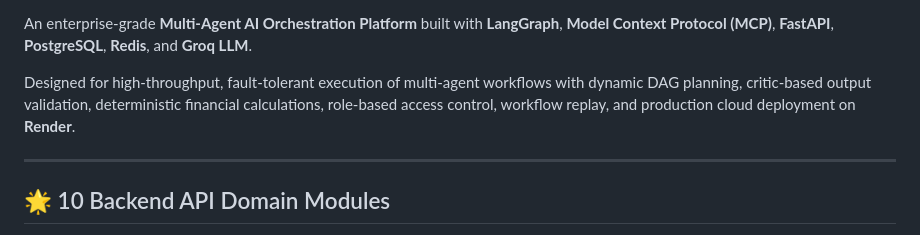
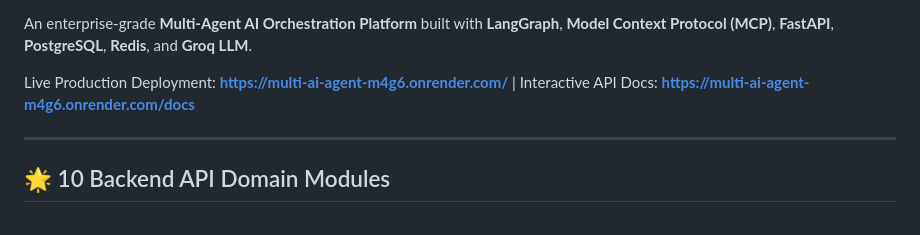
Before and after one commit to backendwithvishal/Multi_AI_Agent, a Markdown page: README.md, the part around one of its changes. GitHub-like rendering.

Commit message:
docs: add live Render deployment URL to README and deployment guide

```diff
--- a/README.md
+++ b/README.md
@@ -9,7 +10,7 @@
 
 An enterprise-grade **Multi-Agent AI Orchestration Platform** built with **LangGraph**, **Model Context Protocol (MCP)**, **FastAPI**, **PostgreSQL**, **Redis**, and **Groq LLM**.
 
-Designed for high-throughput, fault-tolerant execution of multi-agent workflows with dynamic DAG planning, critic-based output validation, deterministic financial calculations, role-based access control, workflow replay, and production cloud deployment on **Render**.
+Live Production Deployment: **[https://multi-ai-agent-m4g6.onrender.com/](https://multi-ai-agent-m4g6.onrender.com/)** | Interactive API Docs: **[https://multi-ai-agent-m4g6.onrender.com/docs](https://multi-ai-agent-m4g6.onrender.com/docs)**
 
 ---
 
```
Also changed, not shown: other parts of README.md (+1 -0 lines).
